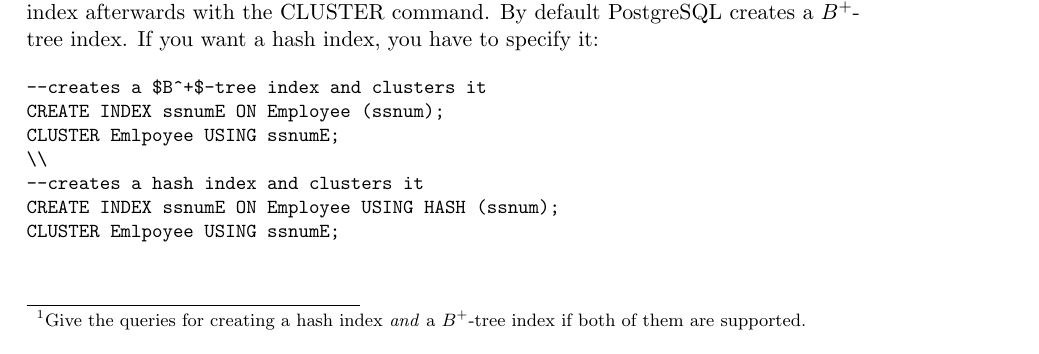
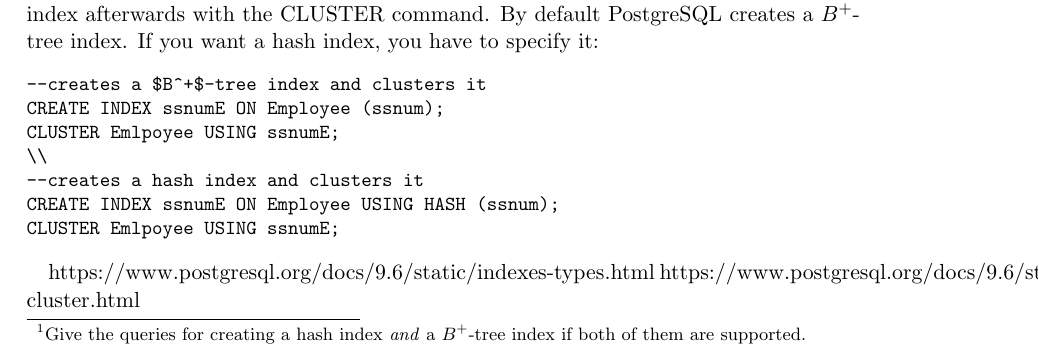
Before and after one commit to samydafir/DBTuning, a LaTeX document (blatt03/A2_3.tex): part of page 1 of 2, cut so that both start at the same text. Compiled offline with pdfLaTeX.

Commit message:
added links to 2a

```diff
--- a/blatt03/A2_3.tex
+++ b/blatt03/A2_3.tex
@@ -50,6 +50,9 @@ CREATE INDEX ssnumE ON Employee USING HASH (ssnum);
 CLUSTER Emlpoyee USING ssnumE;
 \end{verbatim}
 }
+
+https://www.postgresql.org/docs/9.6/static/indexes-types.html
+https://www.postgresql.org/docs/9.6/static/sql-cluster.html
 
 \paragraph{2b)} Are clustered indexes on non-key attributes supported, e.g.,
 on {\tt name}?  Show the query.
```
